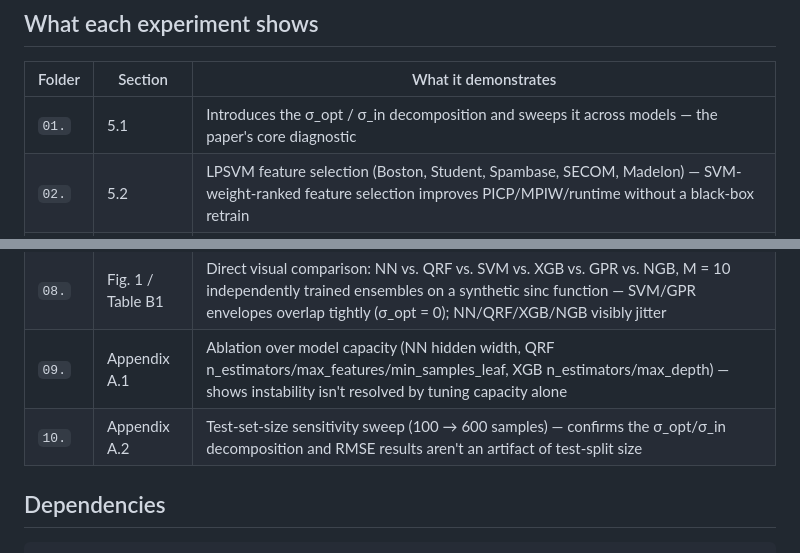
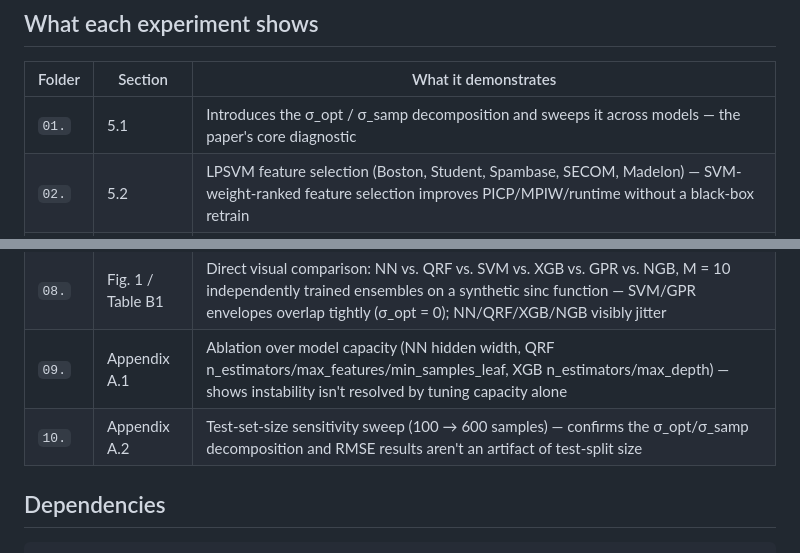
Before and after one commit to ltpritamanand/SVM-Uncertainty-PI, a Markdown page: README.md, 2 parts joined by grey strips. GitHub-like rendering.

```diff
--- a/README.md
+++ b/README.md
@@ -36,7 +36,7 @@ final_github/
 
 | Folder | Section | What it demonstrates |
 |---|---|---|
-| `01.` | 5.1 | Introduces the σ_opt / σ_in decomposition and sweeps it across models — the paper's core diagnostic |
+| `01.` | 5.1 | Introduces the σ_opt / σ_samp decomposition and sweeps it across models — the paper's core diagnostic |
 | `02.` | 5.2 | LPSVM feature selection (Boston, Student, Spambase, SECOM, Madelon) — SVM-weight-ranked feature selection improves PICP/MPIW/runtime without a black-box retrain |
 | `03.` | 5.3 | Conformalized SVQR (SVQR+CP) vs. CQR-NN, QRF+CP, XGB+CP on 7 UCI datasets — SVQR+CP stays at σ_opt = 0 and wins tightest MPIW on 5/7 datasets while holding PICP ≥ 90% |
 | `04.` | 5.4 | SVQR vs. Mamba on 3 univariate series (female births, min. temperature, beer production) — SVQR matches Mamba's ~0.95 coverage with zero run-to-run variance and far less compute |
@@ -45,7 +45,7 @@ final_github/
 | `07.` | 5.4.3 | Amazon Chronos (zero-shot foundation model) evaluated via repeated unseeded forward passes — shows that even pretrained foundation models carry nonzero σ_opt |
 | `08.` | Fig. 1 / Table B1 | Direct visual comparison: NN vs. QRF vs. SVM vs. XGB vs. GPR vs. NGB, M = 10 independently trained ensembles on a synthetic sinc function — SVM/GPR envelopes overlap tightly (σ_opt = 0); NN/QRF/XGB/NGB visibly jitter |
 | `09.` | Appendix A.1 | Ablation over model capacity (NN hidden width, QRF n_estimators/max_features/min_samples_leaf, XGB n_estimators/max_depth) — shows instability isn't resolved by tuning capacity alone |
-| `10.` | Appendix A.2 | Test-set-size sensitivity sweep (100 → 600 samples) — confirms the σ_opt/σ_in decomposition and RMSE results aren't an artifact of test-split size |
+| `10.` | Appendix A.2 | Test-set-size sensitivity sweep (100 → 600 samples) — confirms the σ_opt/σ_samp decomposition and RMSE results aren't an artifact of test-split size |
 
 
 ## Dependencies
```
